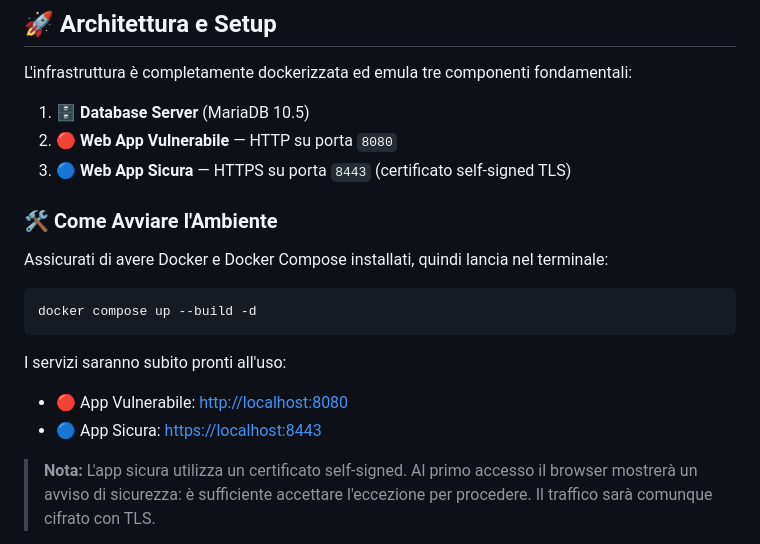
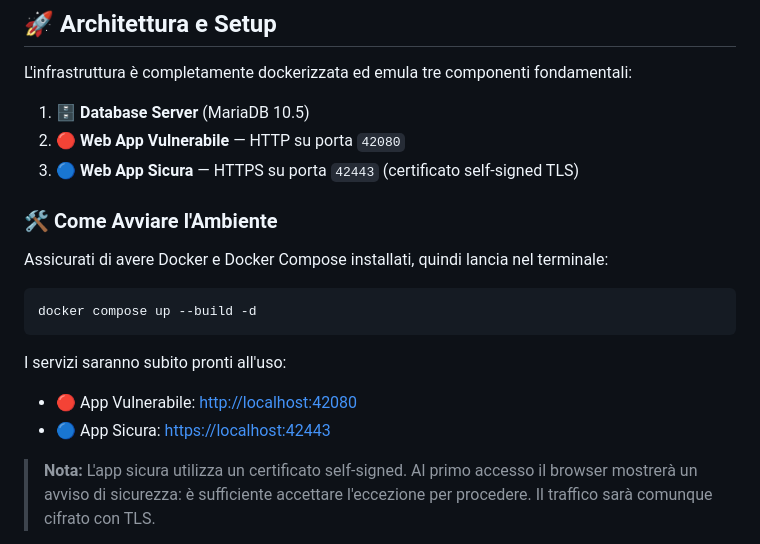
Before and after one commit to loremicci/SQLi, a Markdown page: README.md, the part around the change. Rendered like a GitHub page.

Commit message:
aggiornato readme

````diff
--- a/README.md
+++ b/README.md
@@ -27,8 +27,8 @@ Inoltre, il progetto propone e implementa misure di difesa efficaci sia a livell
 
 L'infrastruttura è completamente dockerizzata ed emula tre componenti fondamentali:
 1. 🗄️ **Database Server** (MariaDB 10.5)
-2. 🔴 **Web App Vulnerabile** — HTTP su porta `8080`
-3. 🔵 **Web App Sicura** — HTTPS su porta `8443` (certificato self-signed TLS)
+2. 🔴 **Web App Vulnerabile** — HTTP su porta `42080`
+3. 🔵 **Web App Sicura** — HTTPS su porta `42443` (certificato self-signed TLS)
 
 ### 🛠️ Come Avviare l'Ambiente
 Assicurati di avere Docker e Docker Compose installati, quindi lancia nel terminale:
@@ -36,8 +36,8 @@ Assicurati di avere Docker e Docker Compose installati, quindi lancia nel termin
 docker compose up --build -d
 ```
 I servizi saranno subito pronti all'uso:
-- 🔴 App Vulnerabile: [http://localhost:8080](http://localhost:8080)
-- 🔵 App Sicura: [https://localhost:8443](https://localhost:8443)
+- 🔴 App Vulnerabile: [http://localhost:42080](http://localhost:42080)
+- 🔵 App Sicura: [https://localhost:42443](https://localhost:42443)
 
 > **Nota:** L'app sicura utilizza un certificato self-signed. Al primo accesso il browser mostrerà un avviso di sicurezza: è sufficiente accettare l'eccezione per procedere. Il traffico sarà comunque cifrato con TLS.
 
````
